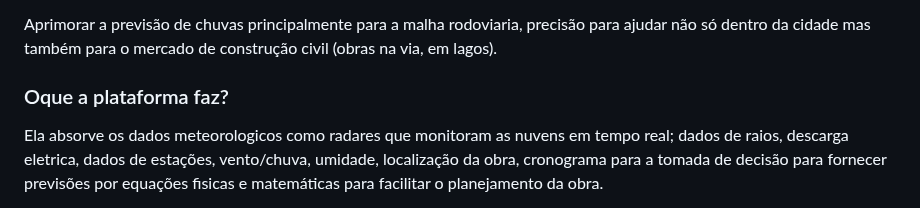
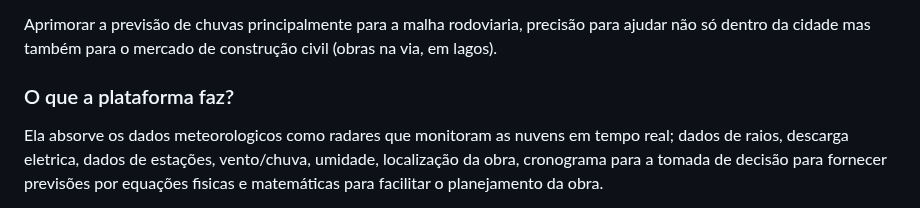
Before and after one commit to lorranprt/grupo-4d, a Markdown page: anotações.md, the part around the change. Drawn GitHub-style.

```diff
--- a/anotações.md
+++ b/anotações.md
@@ -12,7 +12,7 @@ Empresa Nimbus Meteorologia, criada em 2020.
 Desafio proposto pelo centro de operações do RJ: Monitora a meteorologia (previsão e impacto de chuvas)
 
 Aprimorar a previsão de chuvas principalmente para a malha rodoviaria, precisão para ajudar não só dentro da cidade mas também para o mercado de construção civil (obras na via, em lagos).
-### Oque a plataforma faz?
+### O que a plataforma faz?
 Ela absorve os dados meteorologicos como radares que monitoram as nuvens em tempo real; dados de raios, descarga eletrica, dados de estações, vento/chuva, umidade, localização da obra, cronograma para a tomada de decisão para fornecer previsões por equações fisicas e matemáticas para facilitar o planejamento da obra.
 
 Solução Cronos:
```
